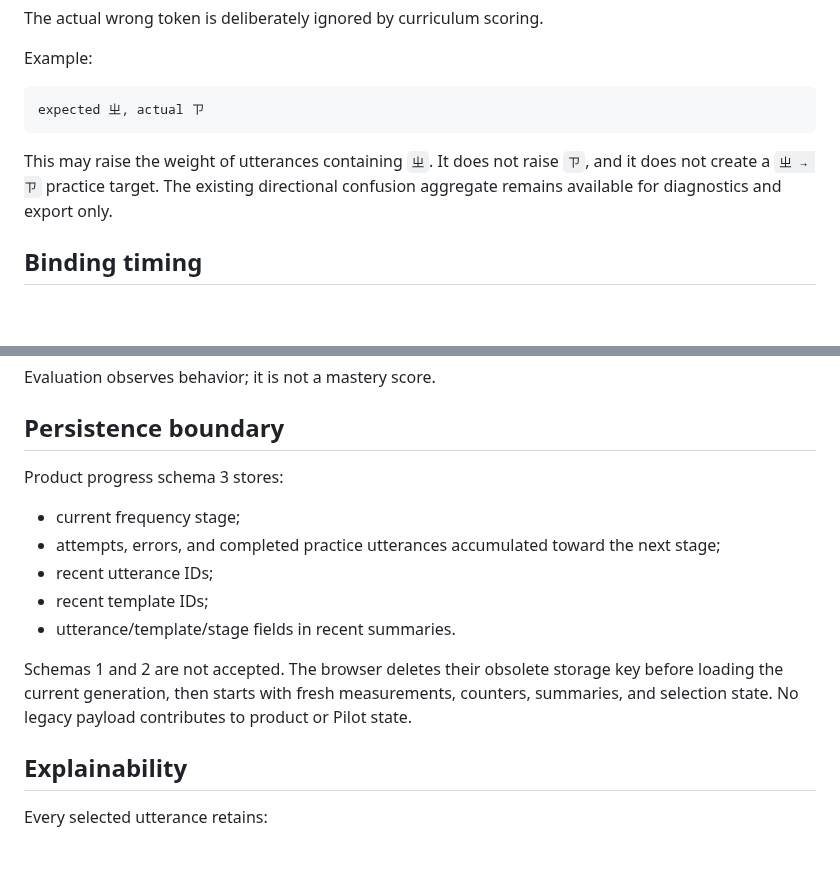
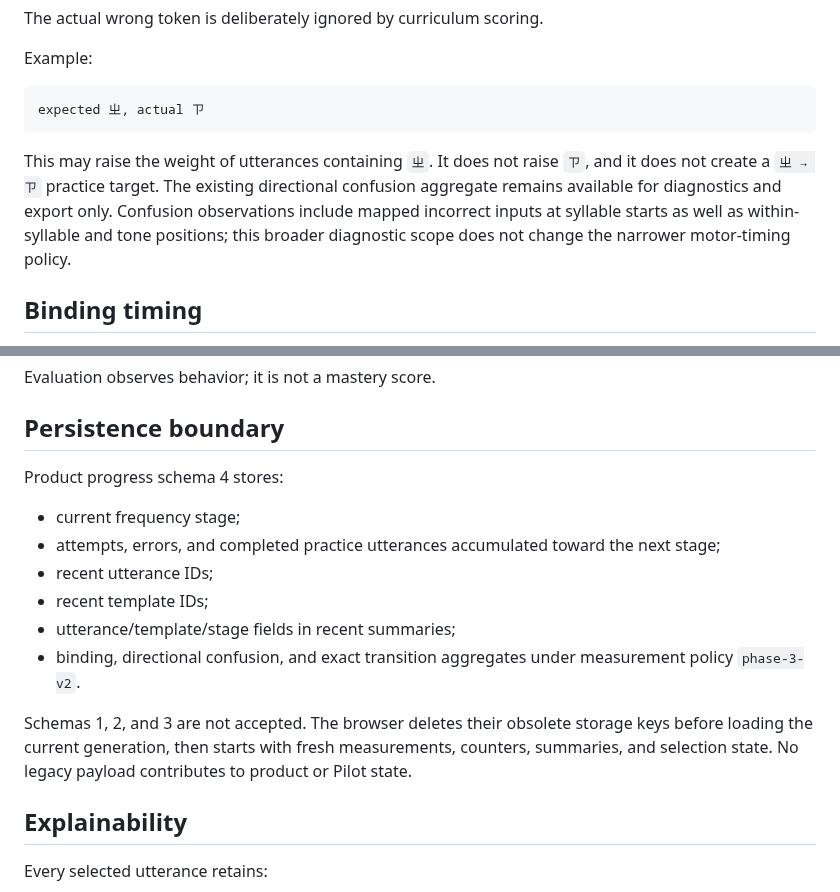
Before and after one commit to a20030824/bopomofo-trainer, a Markdown page: docs/frequency-first-utterance-policy.md, 2 parts joined by grey strips. Rendered like a GitHub page; blank space fills up the shorter version.

Commit message:
docs: document diagnostic measurement generation

````diff
--- a/docs/frequency-first-utterance-policy.md
+++ b/docs/frequency-first-utterance-policy.md
@@ -62,7 +62,7 @@ Example:
 expected ㄓ, actual ㄗ
 ```
 
-This may raise the weight of utterances containing `ㄓ`. It does not raise `ㄗ`, and it does not create a `ㄓ → ㄗ` practice target. The existing directional confusion aggregate remains available for diagnostics and export only.
+This may raise the weight of utterances containing `ㄓ`. It does not raise `ㄗ`, and it does not create a `ㄓ → ㄗ` practice target. The existing directional confusion aggregate remains available for diagnostics and export only. Confusion observations include mapped incorrect inputs at syllable starts as well as within-syllable and tone positions; this broader diagnostic scope does not change the narrower motor-timing policy.
 
 ## Binding timing
 
@@ -96,15 +96,16 @@ Evaluation observes behavior; it is not a mastery score.
 
 ## Persistence boundary
 
-Product progress schema 3 stores:
+Product progress schema 4 stores:
 
 - current frequency stage;
 - attempts, errors, and completed practice utterances accumulated toward the next stage;
 - recent utterance IDs;
 - recent template IDs;
-- utterance/template/stage fields in recent summaries.
+- utterance/template/stage fields in recent summaries;
+- binding, directional confusion, and exact transition aggregates under measurement policy `phase-3-v2`.
 
-Schemas 1 and 2 are not accepted. The browser deletes their obsolete storage key before loading the current generation, then starts with fresh measurements, counters, summaries, and selection state. No legacy payload contributes to product or Pilot state.
+Schemas 1, 2, and 3 are not accepted. The browser deletes their obsolete storage keys before loading the current generation, then starts with fresh measurements, counters, summaries, and selection state. No legacy payload contributes to product or Pilot state.
 
 ## Explainability
 
````
